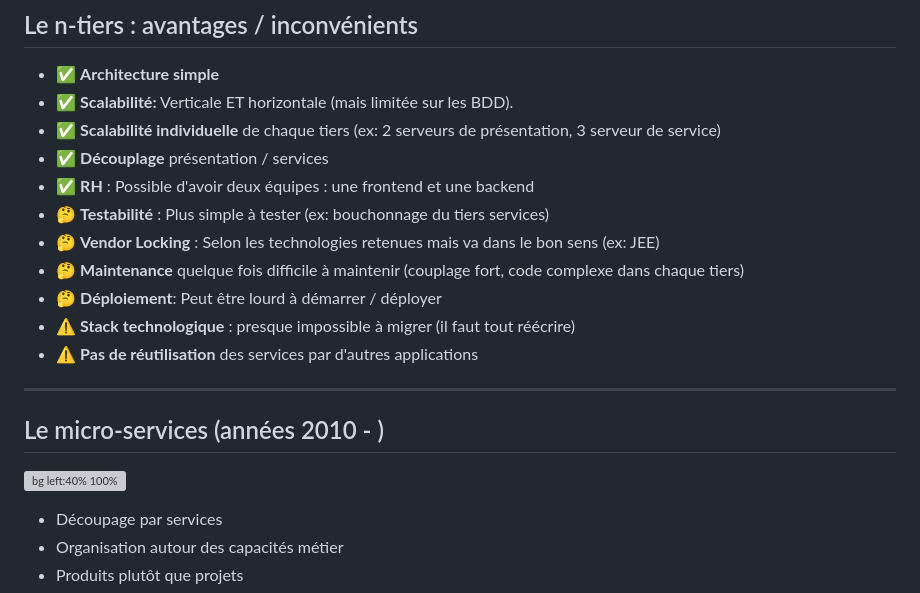
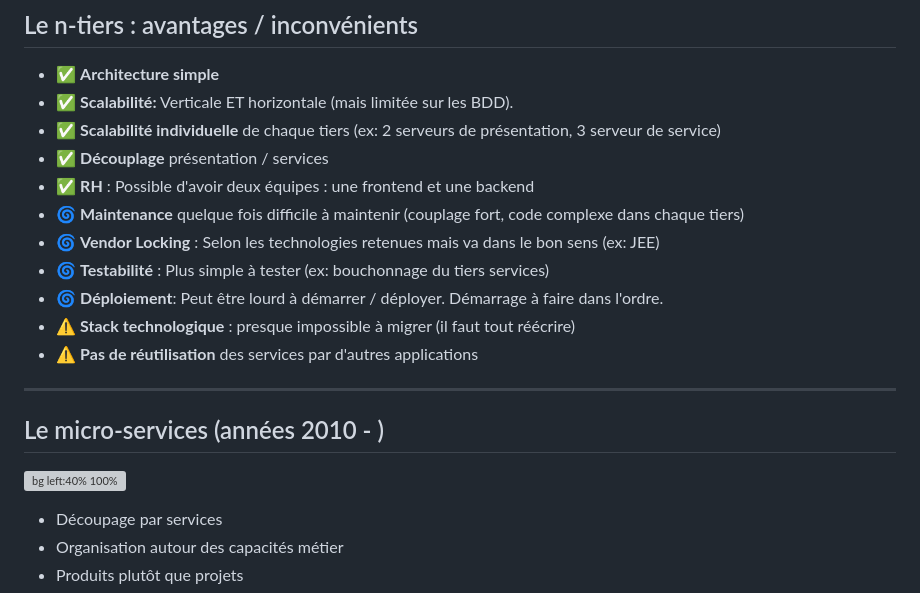
Before and after one commit to bflorat/cours-devsecops.github.io, a Markdown page: slides.md, the part around one of its changes. Rendered like a GitHub page; grey boxes are pictures that could not be loaded.

```diff
--- a/slides.md
+++ b/slides.md
@@ -132,10 +131,10 @@ Pousser une Pull Request [ici](https://github.com/bflorat/cours-devsecops.github
 * ✅ **Scalabilité individuelle** de chaque tiers (ex: 2 serveurs de présentation, 3 serveur de service)
 * ✅ **Découplage** présentation / services
 * ✅ **RH** : Possible d'avoir deux équipes : une frontend et une backend
-* 🤔 **Testabilité** : Plus simple à tester (ex: bouchonnage du tiers services)
-* 🤔 **Vendor Locking** : Selon les technologies retenues mais va dans le bon sens (ex: JEE)
-* 🤔 **Maintenance** quelque fois difficile à maintenir (couplage fort, code complexe dans chaque tiers)
-* 🤔 **Déploiement**: Peut être lourd à démarrer / déployer
+* 🌀 **Maintenance** quelque fois difficile à maintenir (couplage fort, code complexe dans chaque tiers)
+* 🌀 **Vendor Locking** : Selon les technologies retenues mais va dans le bon sens (ex: JEE)
+* 🌀 **Testabilité** : Plus simple à tester (ex: bouchonnage du tiers services)
+* 🌀 **Déploiement**: Peut être lourd à démarrer / déployer. Démarrage à faire dans l'ordre.
 * ⚠️ **Stack technologique** : presque impossible à migrer (il faut tout réécrire)
 * ⚠️ **Pas de réutilisation** des services par d'autres applications
 
```
Also changed, not shown: other parts of slides.md (+21 -24 lines).
